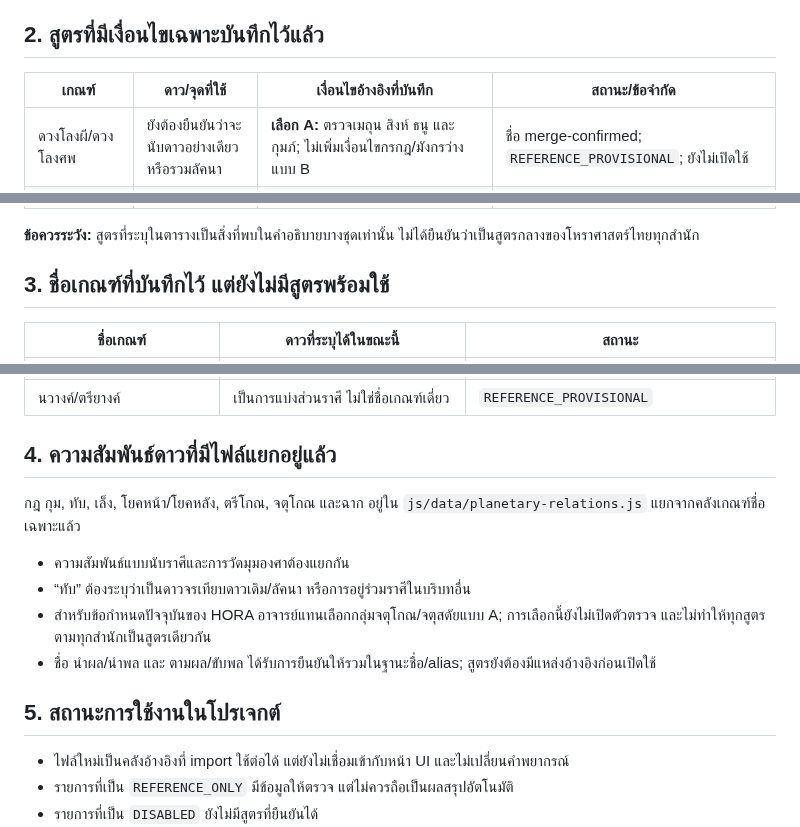
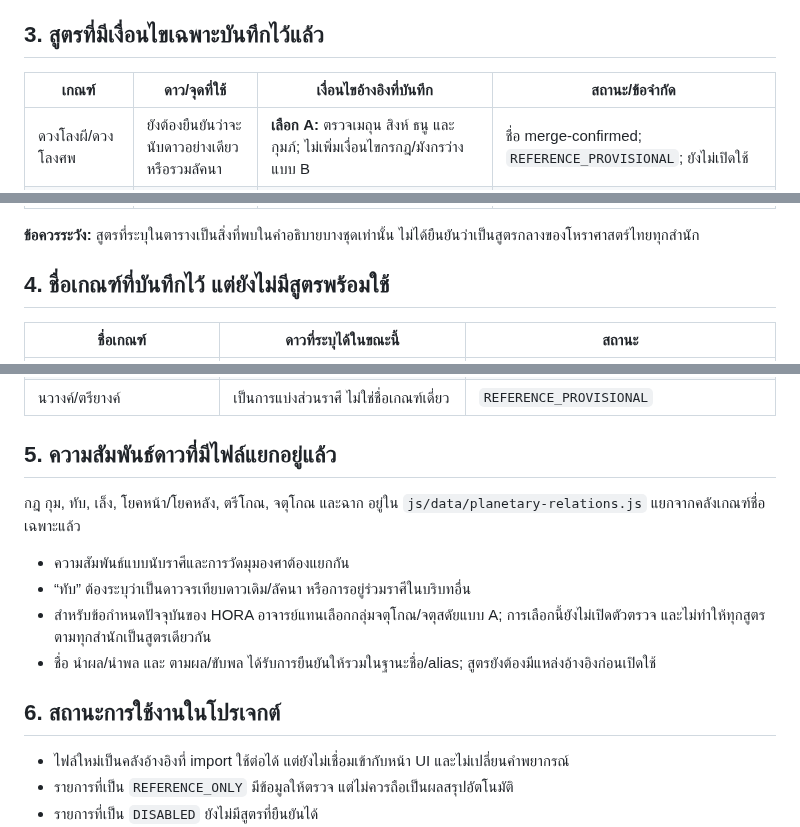
Before and after one commit to tancorp-web/Learn, a Markdown page: docs/THAI_SPECIAL_ASTROLOGY_CRITERIA.md, 3 parts joined by grey strips. GitHub-like rendering.

Commit message:
Finalize decision log headings and remove duplicate name-merge row

```diff
--- a/docs/THAI_SPECIAL_ASTROLOGY_CRITERIA.md
+++ b/docs/THAI_SPECIAL_ASTROLOGY_CRITERIA.md
@@ -39,7 +39,7 @@
 - **สถานะใช้งาน:** ทุกข้อยังเป็นข้อมูลอ้างอิง ไม่เปิดตัวตรวจอัตโนมัติจนกว่าจะยืนยันดาวที่นับ ความครบถ้วน เงื่อนไขลัคนา/ภพ และแหล่งสำนักที่ใช้อ้างอิง
 - **ข้อจำกัดหลัก:** ไม่มีการแก้สูตรดาวหลัก ลัคนา หรือเครื่องคำนวณตำแหน่งดาวจากข้อสรุปชุดนี้
 
-## 2. สูตรที่มีเงื่อนไขเฉพาะบันทึกไว้แล้ว
+## 3. สูตรที่มีเงื่อนไขเฉพาะบันทึกไว้แล้ว
 
 | เกณฑ์ | ดาว/จุดที่ใช้ | เงื่อนไขอ้างอิงที่บันทึก | สถานะ/ข้อจำกัด |
 |---|---|---|---|
@@ -63,7 +63,7 @@
 
 **ข้อควรระวัง:** สูตรที่ระบุในตารางเป็นสิ่งที่พบในคำอธิบายบางชุดเท่านั้น ไม่ได้ยืนยันว่าเป็นสูตรกลางของโหราศาสตร์ไทยทุกสำนัก
 
-## 3. ชื่อเกณฑ์ที่บันทึกไว้ แต่ยังไม่มีสูตรพร้อมใช้
+## 4. ชื่อเกณฑ์ที่บันทึกไว้ แต่ยังไม่มีสูตรพร้อมใช้
 
 | ชื่อเกณฑ์ | ดาวที่ระบุได้ในขณะนี้ | สถานะ |
 |---|---|---|
@@ -97,7 +97,7 @@
 | ปัศวะ/นระ/อัมพุ/กีฏะ | เป็นประเภทลัคนาที่ใช้เลือกสูตร ไม่ใช่เกณฑ์ดาวโดยตัวเอง | `SOURCE_VARIANT` |
 | นวางค์/ตรียางค์ | เป็นการแบ่งส่วนราศี ไม่ใช่ชื่อเกณฑ์เดี่ยว | `REFERENCE_PROVISIONAL` |
 
-## 4. ความสัมพันธ์ดาวที่มีไฟล์แยกอยู่แล้ว
+## 5. ความสัมพันธ์ดาวที่มีไฟล์แยกอยู่แล้ว
 
 กฎ กุม, ทับ, เล็ง, โยคหน้า/โยคหลัง, ตรีโกณ, จตุโกณ และฉาก อยู่ใน `js/data/planetary-relations.js` แยกจากคลังเกณฑ์ชื่อเฉพาะแล้ว
 
@@ -106,7 +106,7 @@
 - สำหรับข้อกำหนดปัจจุบันของ HORA อาจารย์แทนเลือกกลุ่มจตุโกณ/จตุสดัยแบบ A; การเลือกนี้ยังไม่เปิดตัวตรวจ และไม่ทำให้ทุกสูตรตามทุกสำนักเป็นสูตรเดียวกัน
 - ชื่อ นำผล/นำพล และ ตามผล/ขับพล ได้รับการยืนยันให้รวมในฐานะชื่อ/alias; สูตรยังต้องมีแหล่งอ้างอิงก่อนเปิดใช้
 
-## 5. สถานะการใช้งานในโปรเจกต์
+## 6. สถานะการใช้งานในโปรเจกต์
 
 - ไฟล์ใหม่เป็นคลังอ้างอิงที่ import ใช้ต่อได้ แต่ยังไม่เชื่อมเข้ากับหน้า UI และไม่เปลี่ยนคำพยากรณ์
 - รายการที่เป็น `REFERENCE_ONLY` มีข้อมูลให้ตรวจ แต่ไม่ควรถือเป็นผลสรุปอัตโนมัติ
```
